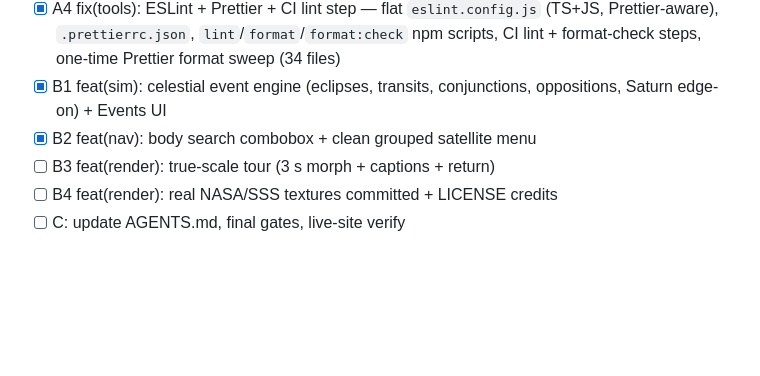
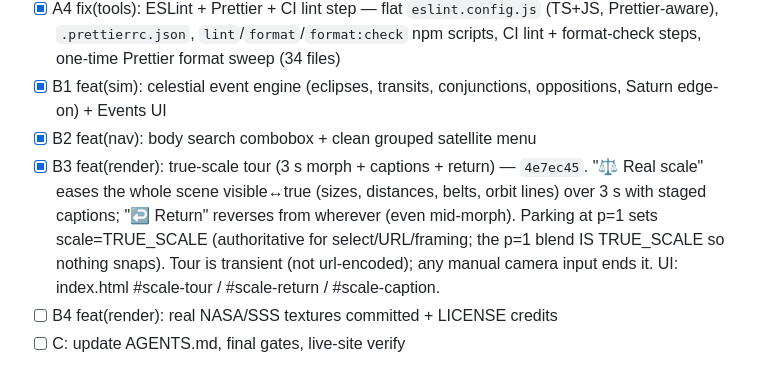
Before and after one commit to raphaeldelors-code/solar-system-3d, a Markdown page: todo.md, the part around the change. Rendered like a GitHub page; blank space fills up the shorter version.

```diff
--- a/todo.md
+++ b/todo.md
@@ -14,7 +14,7 @@ loader, constellation tour, tooltips, screenshot button).
 - [x] A4 fix(tools): ESLint + Prettier + CI lint step — flat `eslint.config.js` (TS+JS, Prettier-aware), `.prettierrc.json`, `lint`/`format`/`format:check` npm scripts, CI lint + format-check steps, one-time Prettier format sweep (34 files)
 - [x] B1 feat(sim): celestial event engine (eclipses, transits, conjunctions, oppositions, Saturn edge-on) + Events UI
 - [x] B2 feat(nav): body search combobox + clean grouped satellite menu
-- [ ] B3 feat(render): true-scale tour (3 s morph + captions + return)
+- [x] B3 feat(render): true-scale tour (3 s morph + captions + return) — `4e7ec45`. "⚖ Real scale" eases the whole scene visible↔true (sizes, distances, belts, orbit lines) over 3 s with staged captions; "↩ Return" reverses from wherever (even mid-morph). Parking at p=1 sets scale=TRUE_SCALE (authoritative for select/URL/framing; the p=1 blend IS TRUE_SCALE so nothing snaps). Tour is transient (not url-encoded); any manual camera input ends it. UI: index.html #scale-tour / #scale-return / #scale-caption.
 - [ ] B4 feat(render): real NASA/SSS textures committed + LICENSE credits
 - [ ] C: update AGENTS.md, final gates, live-site verify
 
```
Also changed, not shown: AGENTS.md (+30 -0 lines).
